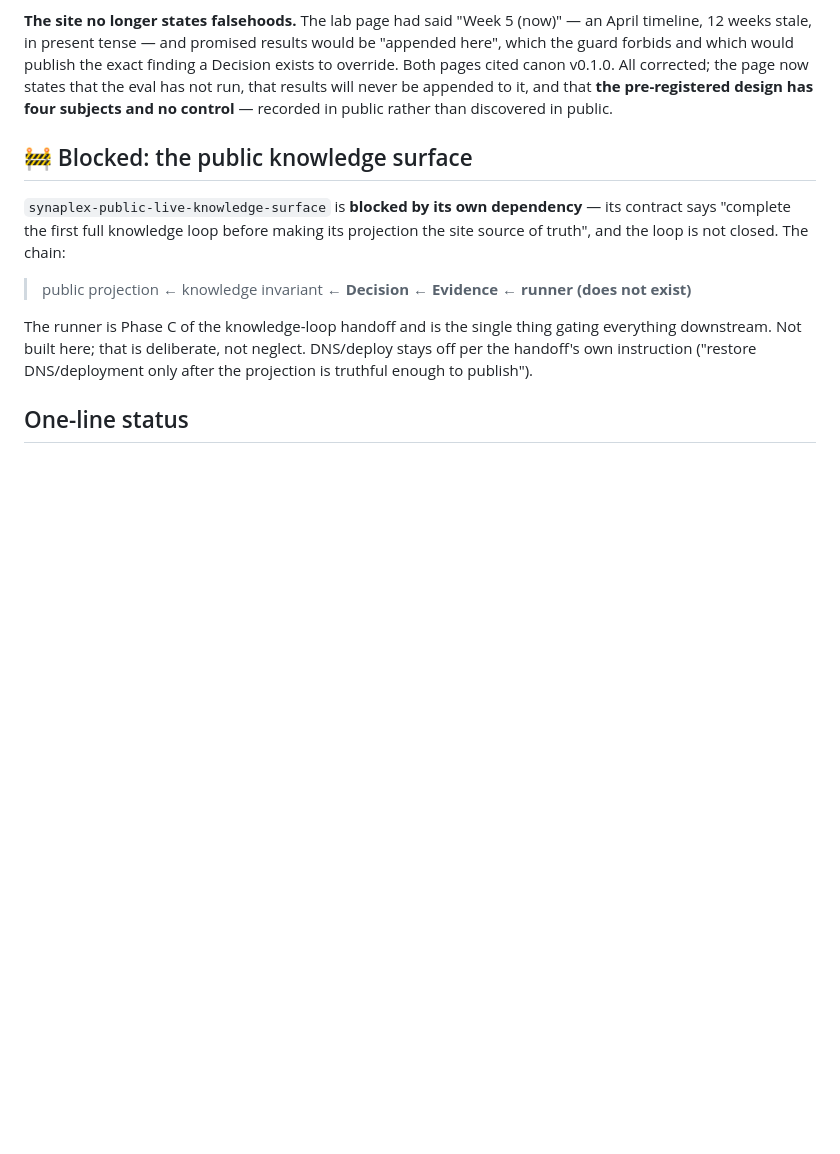
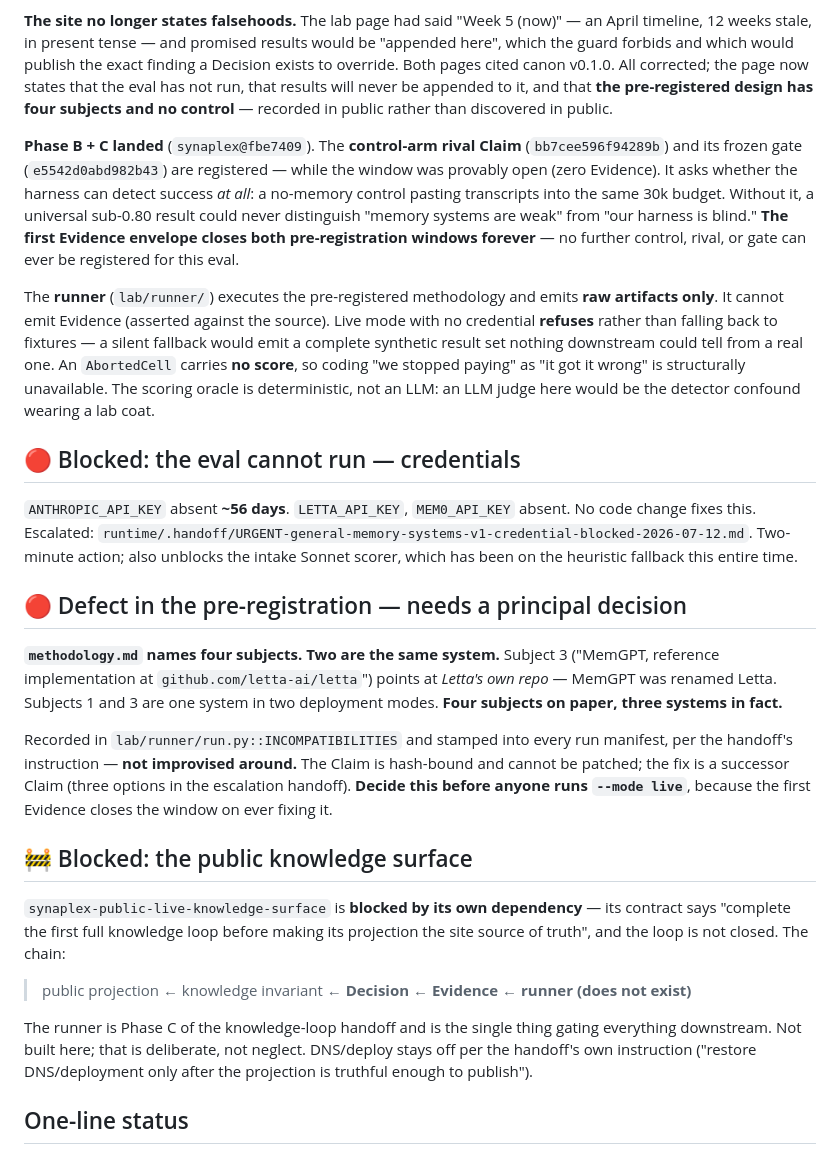
Before and after one commit to evanfollis/synaplex, a Markdown page: CURRENT_STATE.md, the part around the change. GitHub-like rendering; blank space fills up the shorter version.

Commit message:
Record the control arm, the runner, and the two things that block the run
The loop is now blocked on credentials and on a defect in the pre-registration itself:
methodology.md names four subjects and two of them are the same system. Both need to be
on the front door, because the first Evidence emission closes the window on ever fixing
the second one.

Co-Authored-By: Claude Opus 4.8 (1M context) <noreply@anthropic.com>
Claude-Session: https://claude.ai/code/session_01H4WMpe3FhtGtmXcjE8WtvT

```diff
--- a/CURRENT_STATE.md
+++ b/CURRENT_STATE.md
@@ -101,6 +101,43 @@ override. Both pages cited canon v0.1.0. All corrected; the page now states that
 has not run, that results will never be appended to it, and that **the pre-registered
 design has four subjects and no control** — recorded in public rather than discovered in
 public.
+
+**Phase B + C landed** (`synaplex@fbe7409`). The **control-arm rival Claim**
+(`bb7cee596f94289b`) and its frozen gate (`e5542d0abd982b43`) are registered — while the
+window was provably open (zero Evidence). It asks whether the harness can detect success
+*at all*: a no-memory control pasting transcripts into the same 30k budget. Without it, a
+universal sub-0.80 result could never distinguish "memory systems are weak" from "our
+harness is blind." **The first Evidence envelope closes both pre-registration windows
+forever** — no further control, rival, or gate can ever be registered for this eval.
+
+The **runner** (`lab/runner/`) executes the pre-registered methodology and emits **raw
+artifacts only**. It cannot emit Evidence (asserted against the source). Live mode with no
+credential **refuses** rather than falling back to fixtures — a silent fallback would emit a
+complete synthetic result set nothing downstream could tell from a real one. An
+`AbortedCell` carries **no score**, so coding "we stopped paying" as "it got it wrong" is
+structurally unavailable. The scoring oracle is deterministic, not an LLM: an LLM judge here
+would be the detector confound wearing a lab coat.
+
+## 🔴 Blocked: the eval cannot run — credentials
+
+`ANTHROPIC_API_KEY` absent **~56 days**. `LETTA_API_KEY`, `MEM0_API_KEY` absent. No code
+change fixes this. Escalated:
+`runtime/.handoff/URGENT-general-memory-systems-v1-credential-blocked-2026-07-12.md`.
+Two-minute action; also unblocks the intake Sonnet scorer, which has been on the heuristic
+fallback this entire time.
+
+## 🔴 Defect in the pre-registration — needs a principal decision
+
+**`methodology.md` names four subjects. Two are the same system.** Subject 3 ("MemGPT,
+reference implementation at `github.com/letta-ai/letta`") points at *Letta's own repo* —
+MemGPT was renamed Letta. Subjects 1 and 3 are one system in two deployment modes. **Four
+subjects on paper, three systems in fact.**
+
+Recorded in `lab/runner/run.py::INCOMPATIBILITIES` and stamped into every run manifest, per
+the handoff's instruction — **not improvised around.** The Claim is hash-bound and cannot be
+patched; the fix is a successor Claim (three options in the escalation handoff). **Decide
+this before anyone runs `--mode live`**, because the first Evidence closes the window on
+ever fixing it.
 
 ## 🚧 Blocked: the public knowledge surface
 
```
